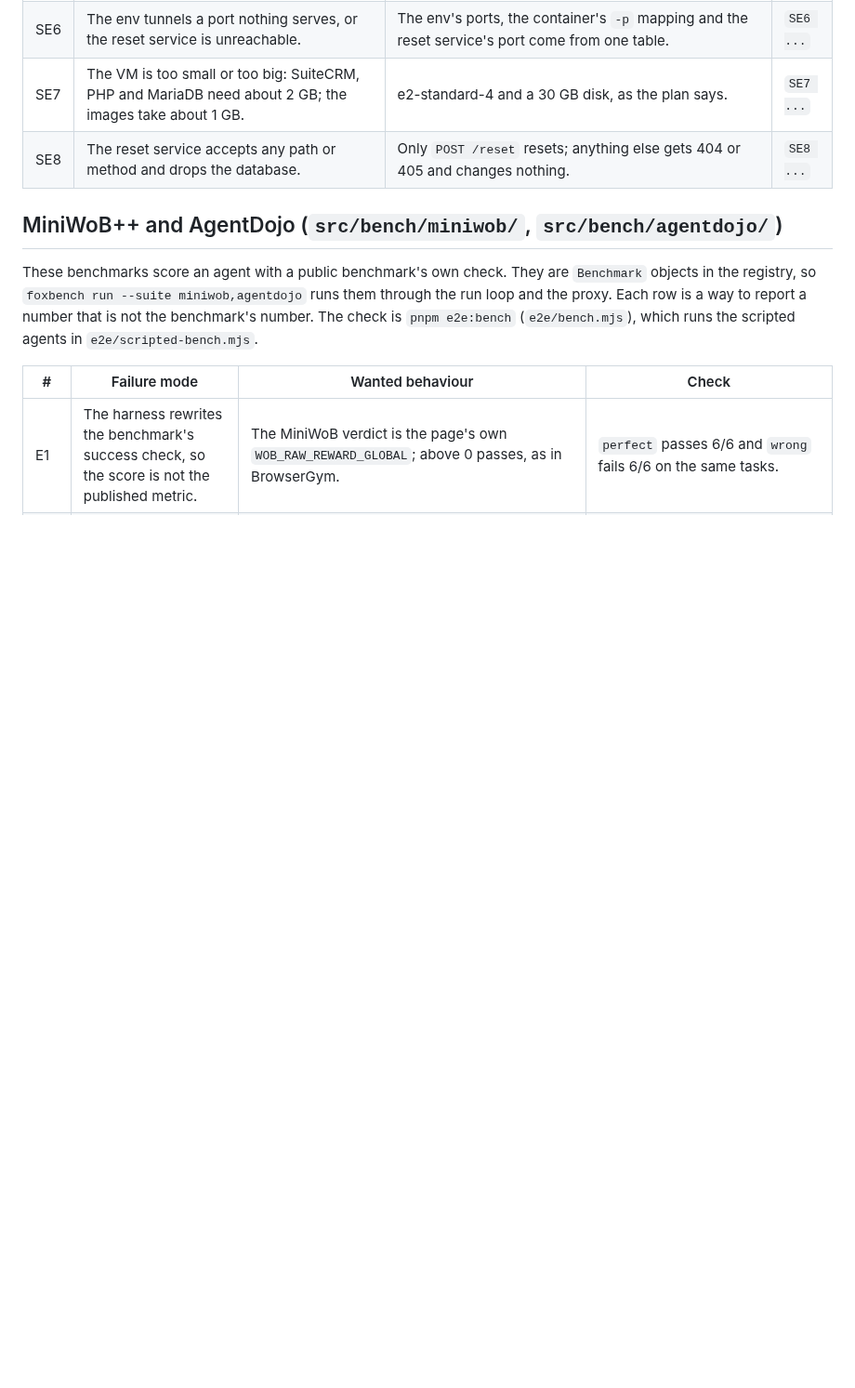
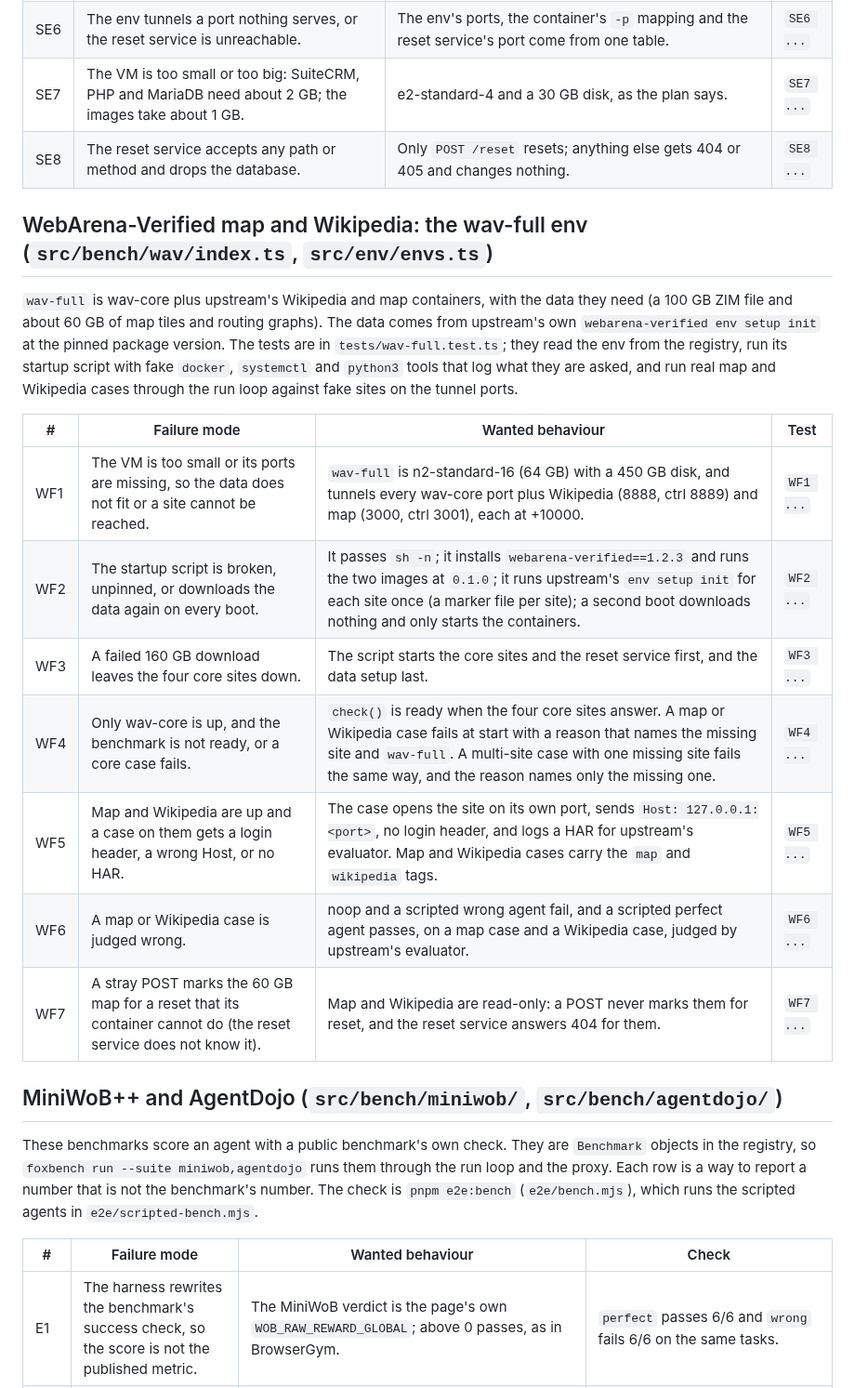
Before and after one commit to pooriaarab/foxbench, a Markdown page: docs/failure-modes.md, the part around the change. Shown at 93% size. Drawn GitHub-style; blank space fills up the shorter version.

Commit message:
Add failure modes for the wav-full env
Seven rows (WF1-WF7) for the Wikipedia and map containers, their data setup, and how cases on them are served and judged.

```diff
--- a/docs/failure-modes.md
+++ b/docs/failure-modes.md
@@ -404,6 +404,27 @@ tunnel on local port 18081. The tests are in `tests/suitecrm-env.test.ts`.
 | SE6 | The env tunnels a port nothing serves, or the reset service is unreachable. | The env's ports, the container's `-p` mapping and the reset service's port come from one table. | `SE6 ...` |
 | SE7 | The VM is too small or too big: SuiteCRM, PHP and MariaDB need about 2 GB; the images take about 1 GB. | e2-standard-4 and a 30 GB disk, as the plan says. | `SE7 ...` |
 | SE8 | The reset service accepts any path or method and drops the database. | Only `POST /reset` resets; anything else gets 404 or 405 and changes nothing. | `SE8 ...` |
+
+## WebArena-Verified map and Wikipedia: the wav-full env (`src/bench/wav/index.ts`, `src/env/envs.ts`)
+
+`wav-full` is wav-core plus upstream's Wikipedia and map containers, with the
+data they need (a 100 GB ZIM file and about 60 GB of map tiles and routing
+graphs). The data comes from upstream's own `webarena-verified env setup init`
+at the pinned package version. The tests are in `tests/wav-full.test.ts`; they
+read the env from the registry, run its startup script with fake `docker`,
+`systemctl` and `python3` tools that log what they are asked, and run real map
+and Wikipedia cases through the run loop against fake sites on the tunnel
+ports.
+
+| # | Failure mode | Wanted behaviour | Test |
+|---|---|---|---|
+| WF1 | The VM is too small or its ports are missing, so the data does not fit or a site cannot be reached. | `wav-full` is n2-standard-16 (64 GB) with a 450 GB disk, and tunnels every wav-core port plus Wikipedia (8888, ctrl 8889) and map (3000, ctrl 3001), each at +10000. | `WF1 ...` |
+| WF2 | The startup script is broken, unpinned, or downloads the data again on every boot. | It passes `sh -n`; it installs `webarena-verified==1.2.3` and runs the two images at `0.1.0`; it runs upstream's `env setup init` for each site once (a marker file per site); a second boot downloads nothing and only starts the containers. | `WF2 ...` |
+| WF3 | A failed 160 GB download leaves the four core sites down. | The script starts the core sites and the reset service first, and the data setup last. | `WF3 ...` |
+| WF4 | Only wav-core is up, and the benchmark is not ready, or a core case fails. | `check()` is ready when the four core sites answer. A map or Wikipedia case fails at start with a reason that names the missing site and `wav-full`. A multi-site case with one missing site fails the same way, and the reason names only the missing one. | `WF4 ...` |
+| WF5 | Map and Wikipedia are up and a case on them gets a login header, a wrong Host, or no HAR. | The case opens the site on its own port, sends `Host: 127.0.0.1:<port>`, no login header, and logs a HAR for upstream's evaluator. Map and Wikipedia cases carry the `map` and `wikipedia` tags. | `WF5 ...` |
+| WF6 | A map or Wikipedia case is judged wrong. | noop and a scripted wrong agent fail, and a scripted perfect agent passes, on a map case and a Wikipedia case, judged by upstream's evaluator. | `WF6 ...` |
+| WF7 | A stray POST marks the 60 GB map for a reset that its container cannot do (the reset service does not know it). | Map and Wikipedia are read-only: a POST never marks them for reset, and the reset service answers 404 for them. | `WF7 ...` |
 
 ## MiniWoB++ and AgentDojo (`src/bench/miniwob/`, `src/bench/agentdojo/`)
 
```
